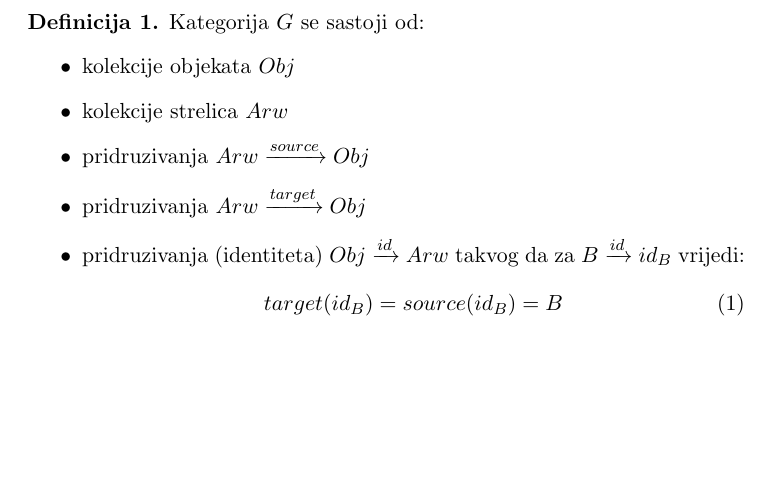
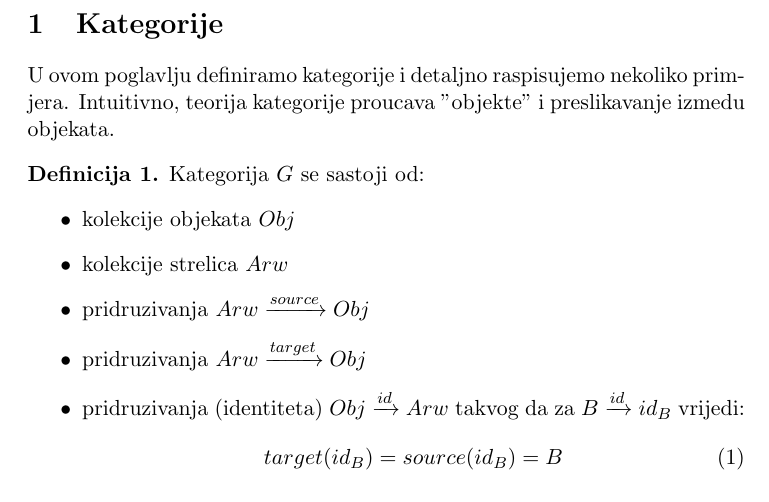
Before and after one commit to nhenezi/CCC-seminar, a LaTeX document (ccc.tex): part of page 1 of 5, cut at the place of the change, the shorter picture padded with empty space. Compiled offline with pdfLaTeX.

Commit message:
Adding introduction to first section

```diff
--- a/ccc.tex
+++ b/ccc.tex
@@ -22,6 +22,10 @@
   %%%%%%%%%%%%%%%%%%%%%%%%%%%
   %% Definicija Kategorije %%
   %%%%%%%%%%%%%%%%%%%%%%%%%%%
+  \section{Kategorije}
+  U ovom poglavlju definiramo kategorije i detaljno raspisujemo nekoliko
+  primjera.
+  Intuitivno, teorija kategorije proucava "objekte" i preslikavanje izmedu objekata.
   \begin{definition}
     Kategorija $G$ se sastoji od:
     \begin{itemize}
```
